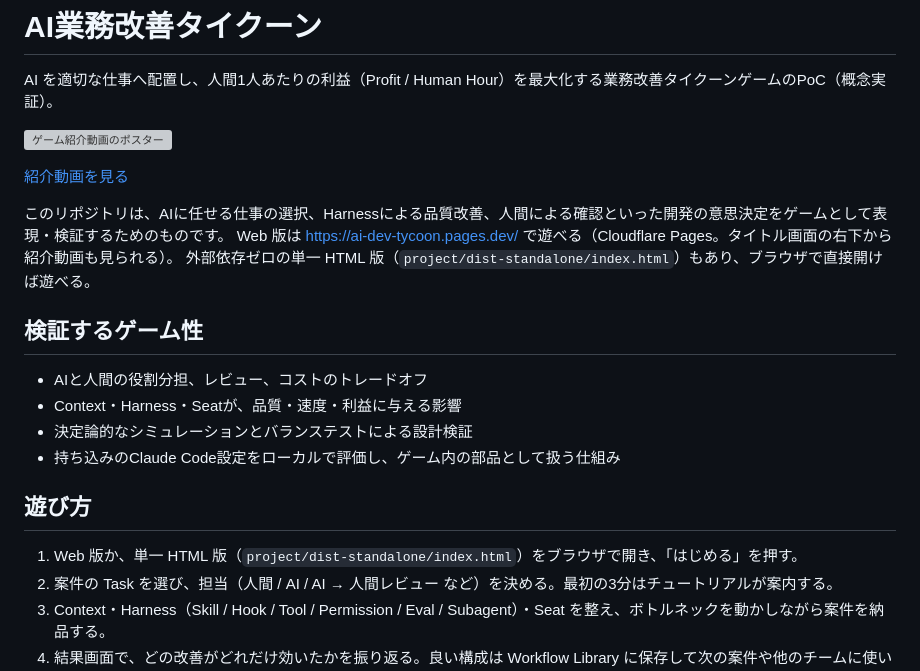
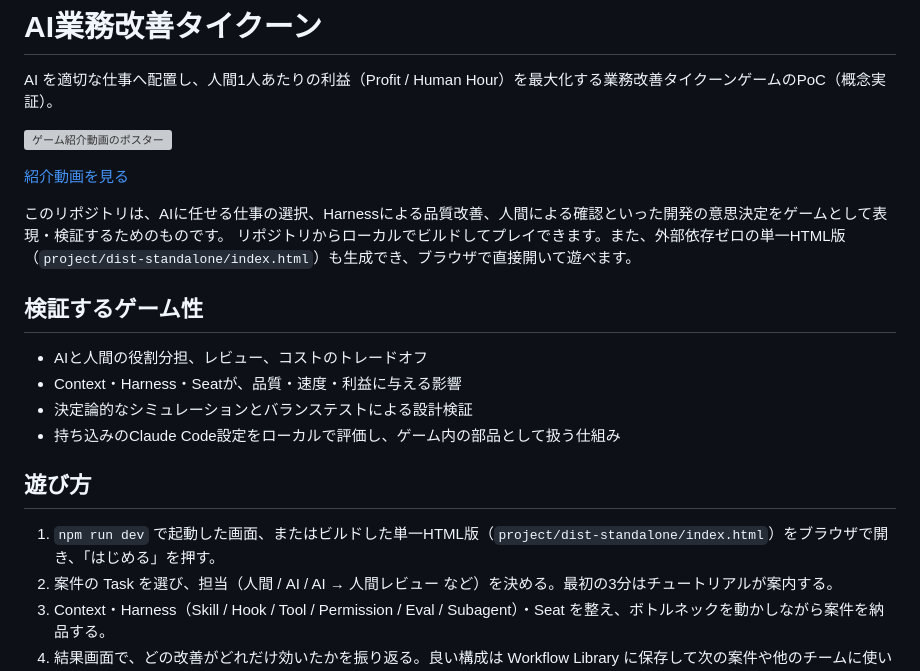
Before and after one commit to owoDra/ai-dev-tycoon, a Markdown page: README.md, the part around the change. Rendered like a GitHub page; grey boxes are pictures that could not be loaded.

Commit message:
docs: remove soon-to-expire Cloudflare Pages URL from README

```diff
--- a/README.md
+++ b/README.md
@@ -7,8 +7,7 @@ AI を適切な仕事へ配置し、人間1人あたりの利益（Profit / Huma
 [紹介動画を見る](project/public/intro.mp4)
 
 このリポジトリは、AIに任せる仕事の選択、Harnessによる品質改善、人間による確認といった開発の意思決定をゲームとして表現・検証するためのものです。
-Web 版は https://ai-dev-tycoon.pages.dev/ で遊べる（Cloudflare Pages。タイトル画面の右下から紹介動画も見られる）。
-外部依存ゼロの単一 HTML 版（`project/dist-standalone/index.html`）もあり、ブラウザで直接開けば遊べる。
+リポジトリからローカルでビルドしてプレイできます。また、外部依存ゼロの単一HTML版（`project/dist-standalone/index.html`）も生成でき、ブラウザで直接開いて遊べます。
 
 ## 検証するゲーム性
 
@@ -19,7 +18,7 @@ Web 版は https://ai-dev-tycoon.pages.dev/ で遊べる（Cloudflare Pages。
 
 ## 遊び方
 
-1. Web 版か、単一 HTML 版（`project/dist-standalone/index.html`）をブラウザで開き、「はじめる」を押す。
+1. `npm run dev` で起動した画面、またはビルドした単一HTML版（`project/dist-standalone/index.html`）をブラウザで開き、「はじめる」を押す。
 2. 案件の Task を選び、担当（人間 / AI / AI → 人間レビュー など）を決める。最初の3分はチュートリアルが案内する。
 3. Context・Harness（Skill / Hook / Tool / Permission / Eval / Subagent）・Seat を整え、ボトルネックを動かしながら案件を納品する。
 4. 結果画面で、どの改善がどれだけ効いたかを振り返る。良い構成は Workflow Library に保存して次の案件や他のチームに使い回せる。
```
